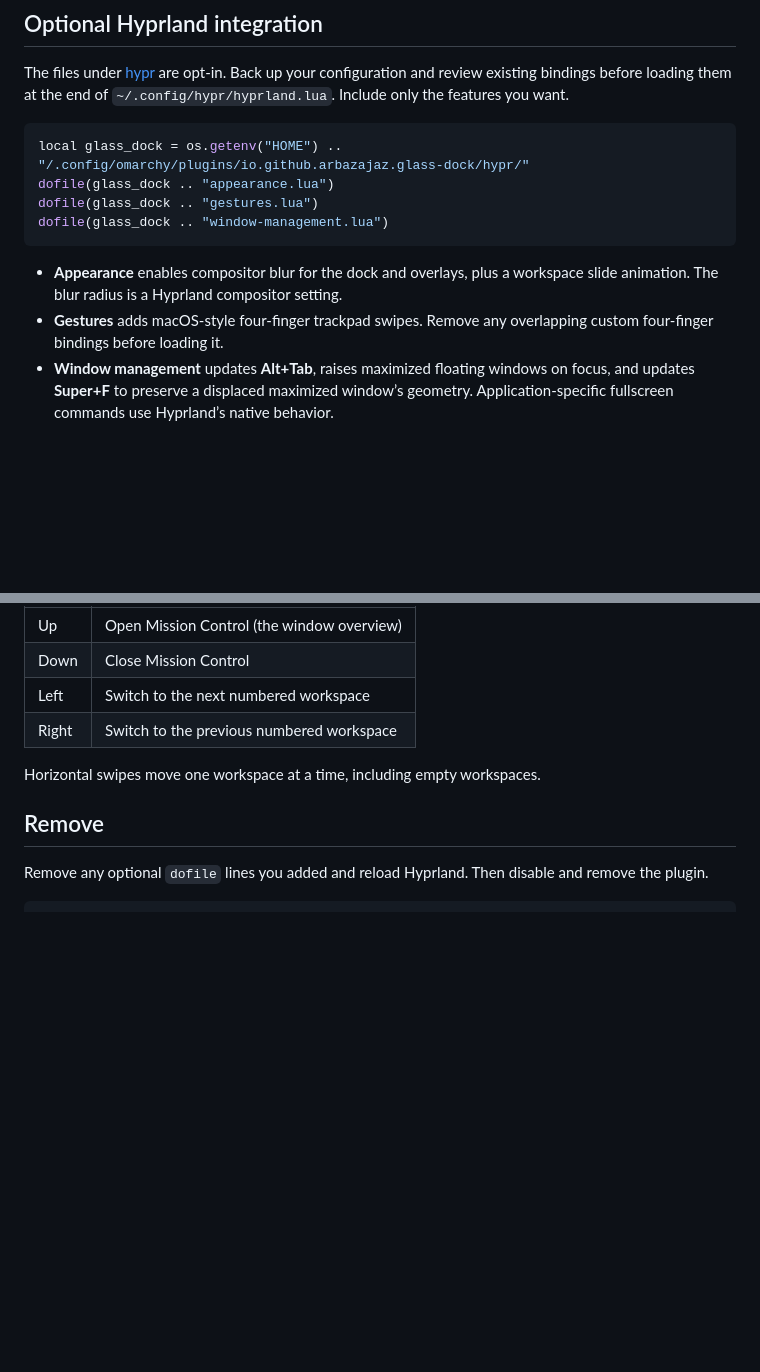
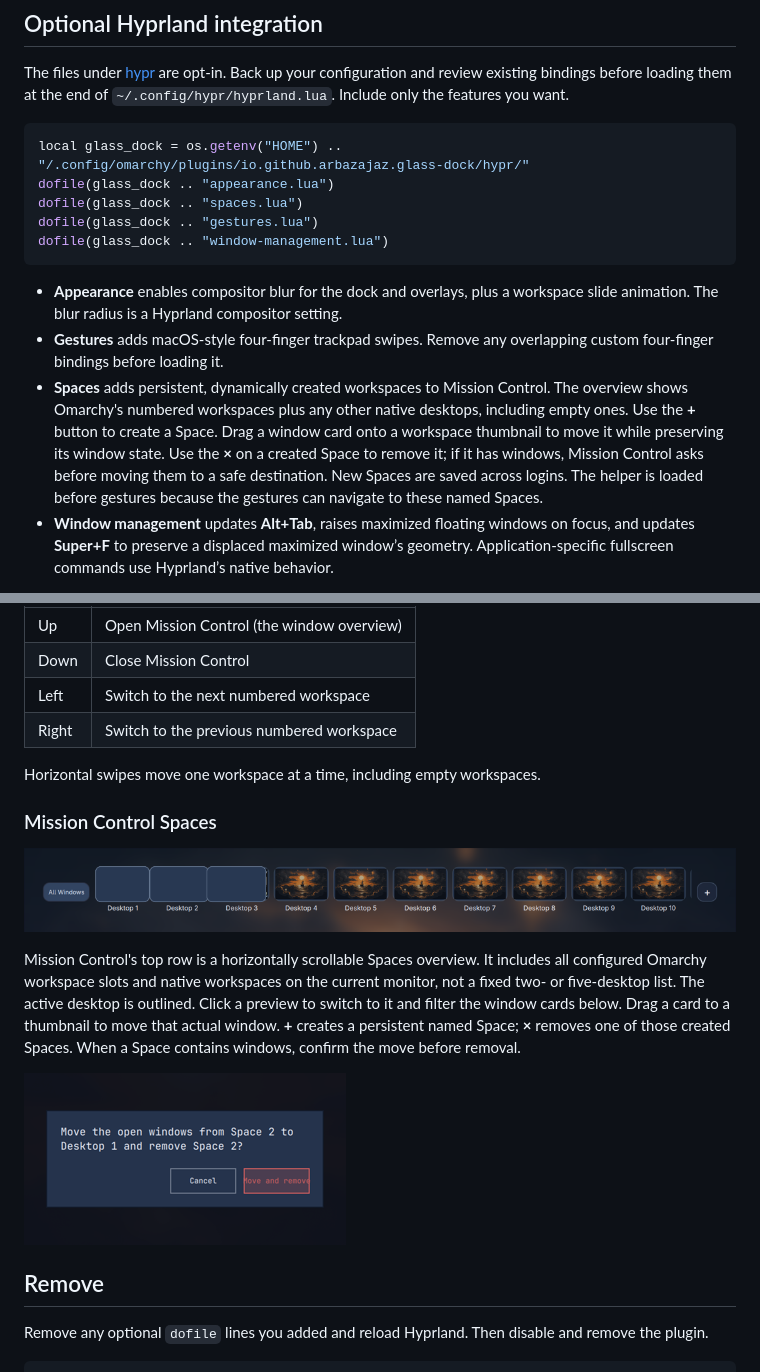
Before and after one commit to arbazajaz/omarchy-glass-dock, a Markdown page: README.md, 2 parts joined by grey strips. Drawn GitHub-style; pictures changed too: docs/spaces-remove-confirmation.png (added), docs/spaces.png (added); blank space fills up the shorter version.

Commit message:
Add dynamic Spaces to Mission Control

````diff
--- a/README.md
+++ b/README.md
@@ -35,12 +35,14 @@ The files under [hypr](hypr/) are opt-in. Back up your configuration and review
 ```lua
 local glass_dock = os.getenv("HOME") .. "/.config/omarchy/plugins/io.github.arbazajaz.glass-dock/hypr/"
 dofile(glass_dock .. "appearance.lua")
+dofile(glass_dock .. "spaces.lua")
 dofile(glass_dock .. "gestures.lua")
 dofile(glass_dock .. "window-management.lua")
 ```
 
 - **Appearance** enables compositor blur for the dock and overlays, plus a workspace slide animation. The blur radius is a Hyprland compositor setting.
 - **Gestures** adds macOS-style four-finger trackpad swipes. Remove any overlapping custom four-finger bindings before loading it.
+- **Spaces** adds persistent, dynamically created workspaces to Mission Control. The overview shows Omarchy's numbered workspaces plus any other native desktops, including empty ones. Use the **+** button to create a Space. Drag a window card onto a workspace thumbnail to move it while preserving its window state. Use the **×** on a created Space to remove it; if it has windows, Mission Control asks before moving them to a safe destination. New Spaces are saved across logins. The helper is loaded before gestures because the gestures can navigate to these named Spaces.
 - **Window management** updates **Alt+Tab**, raises maximized floating windows on focus, and updates **Super+F** to preserve a displaced maximized window’s geometry. Application-specific fullscreen commands use Hyprland’s native behavior.
 
 Run `hyprctl reload` and `hyprctl configerrors` after editing. Dynamic Wallpaper samples the active local wallpaper while selected and makes no network requests.
@@ -58,6 +60,14 @@ With `hypr/gestures.lua` loaded:
 
 Horizontal swipes move one workspace at a time, including empty workspaces.
 
+### Mission Control Spaces
+
+![Mission Control Spaces strip with desktop previews and the add button](docs/spaces.png)
+
+Mission Control's top row is a horizontally scrollable Spaces overview. It includes all configured Omarchy workspace slots and native workspaces on the current monitor, not a fixed two- or five-desktop list. The active desktop is outlined. Click a preview to switch to it and filter the window cards below. Drag a card to a thumbnail to move that actual window. **+** creates a persistent named Space; **×** removes one of those created Spaces. When a Space contains windows, confirm the move before removal.
+
+![Confirmation before removing a Space that contains windows](docs/spaces-remove-confirmation.png)
+
 ## Remove
 
 Remove any optional `dofile` lines you added and reload Hyprland. Then disable and remove the plugin.
````
Also changed, not shown: 9 other files.
